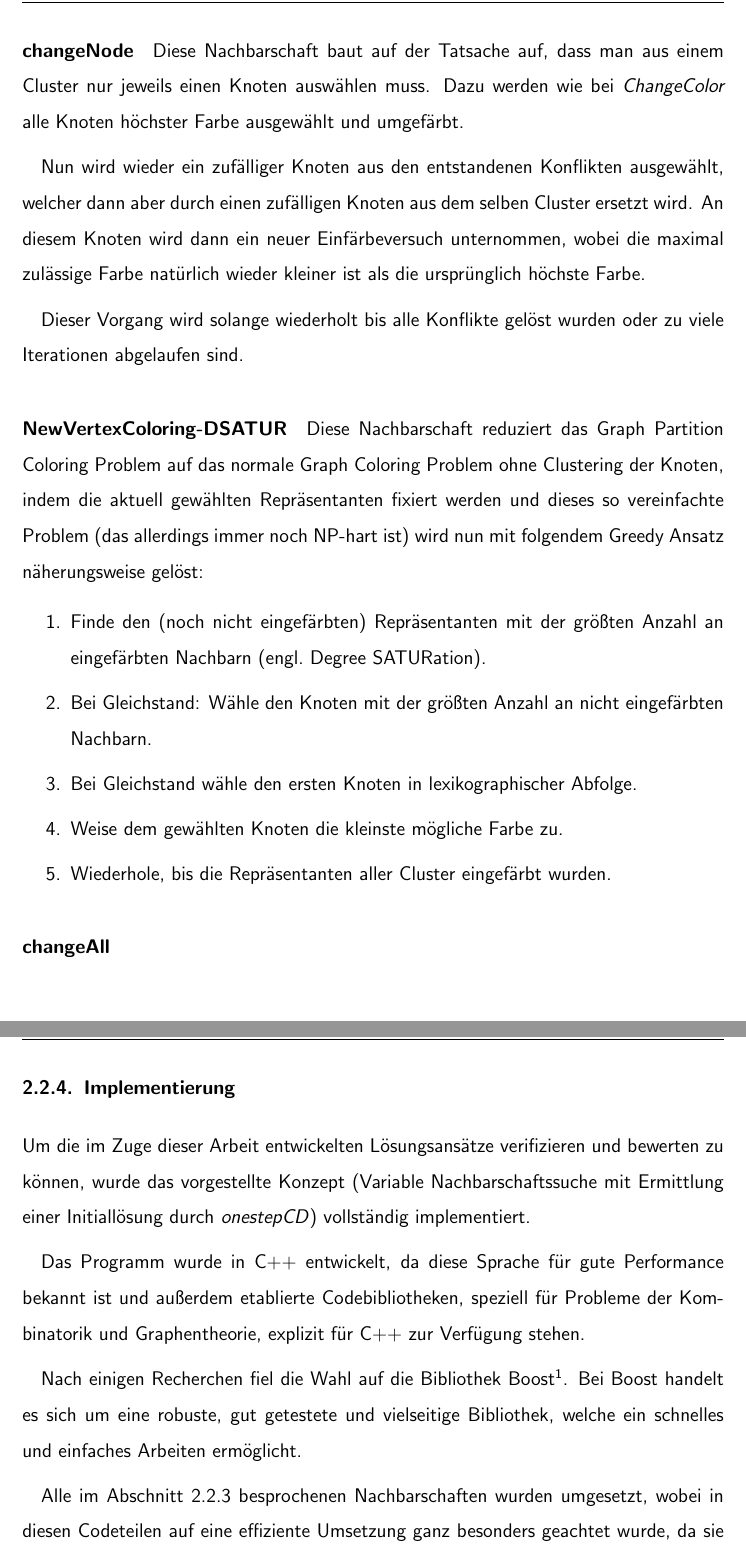
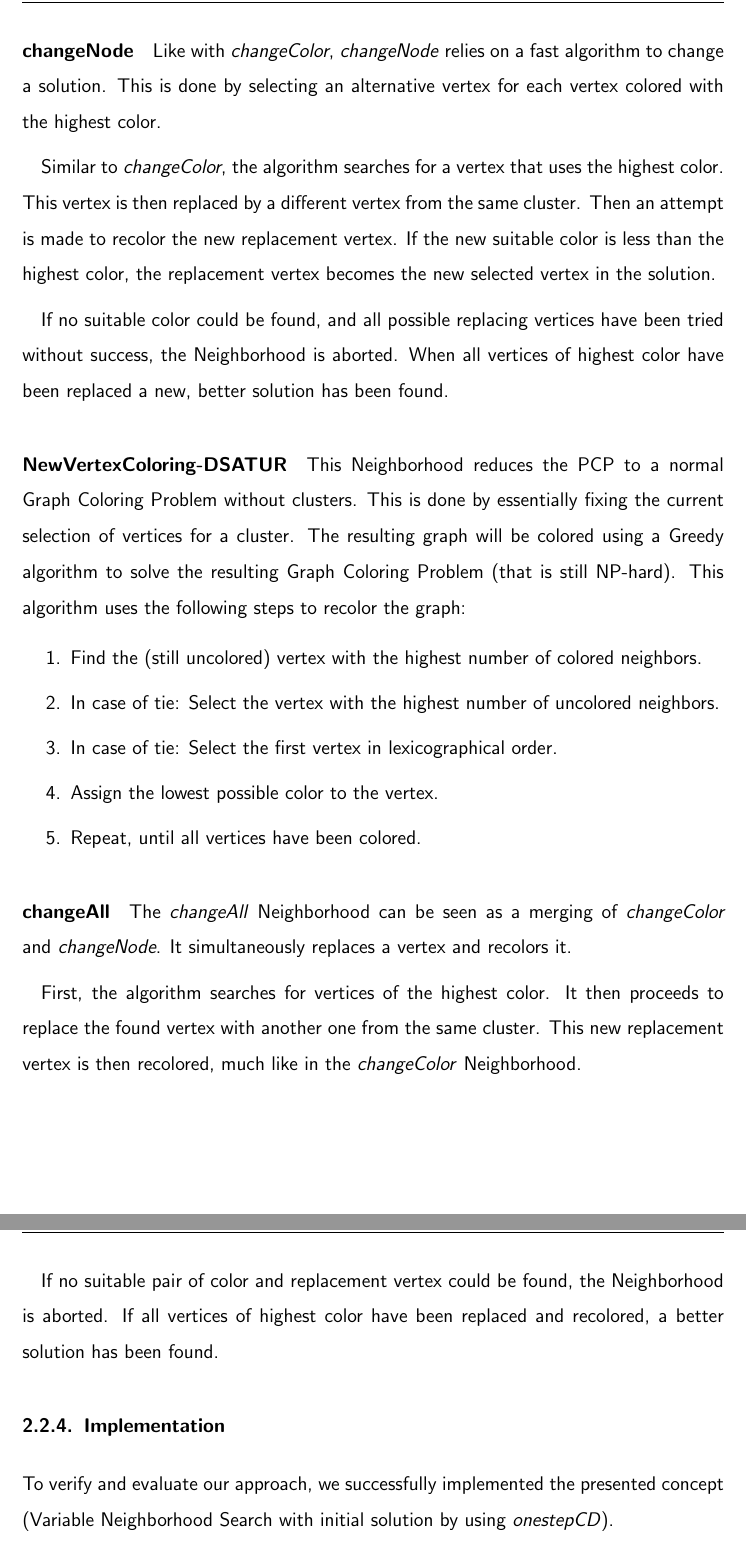
Before and after one commit to flowlo/pcp-vns, a LaTeX document (jugendinnovativ/jugendinnovativ_en.tex): two parts of pages 12 and 13 of 19 before the commit and two parts of pages 12 and 13 of 20 after it, joined at a grey line, cut at the place of the change. Compiled offline with pdfLaTeX.

Commit message:
Translated moar

```diff
--- a/jugendinnovativ/jugendinnovativ_en.tex
+++ b/jugendinnovativ/jugendinnovativ_en.tex
@@ -323,30 +323,44 @@ If however no suitable combination could be found, and the recoloring process co
 %Sollte nach einer gewissen Anzahl an Iterationen keine konfliktfreie Lösung gefunden werden, bricht \emph{ChangeColor} automatisch ab und liefert die letzte valide Lösung zurück.
 
 \paragraph{changeNode}
-Diese Nachbarschaft baut auf der Tatsache auf, dass man aus einem Cluster nur jeweils einen Knoten auswählen muss. Dazu werden wie bei \emph{ChangeColor} alle Knoten höchster Farbe ausgewählt und umgefärbt.
+Like with \emph{changeColor}, \emph{changeNode} relies on a fast algorithm to change a solution. This is done by selecting an alternative vertex for each vertex colored with the highest color.
 
-Nun wird wieder ein zufälliger Knoten aus den entstandenen Konflikten ausgewählt, welcher dann aber durch einen zufälligen Knoten aus dem selben Cluster ersetzt wird. An diesem Knoten wird dann ein neuer Einfärbeversuch unternommen, wobei die maximal zulässige Farbe natürlich wieder kleiner ist als die ursprünglich höchste Farbe.
+%Diese Nachbarschaft baut auf der Tatsache auf, dass man aus einem Cluster nur jeweils einen Knoten auswählen muss. Dazu werden wie bei \emph{ChangeColor} alle Knoten höchster Farbe ausgewählt und umgefärbt.
 
-Dieser Vorgang wird solange wiederholt bis alle Konflikte gelöst wurden oder zu viele Iterationen abgelaufen sind.
+Similar to \emph{changeColor}, the algorithm searches for a vertex that uses the highest color. This vertex is then replaced by a different vertex from the same cluster. Then an attempt is made to recolor the new replacement vertex. If the new suitable color is less than the highest color, the replacement vertex becomes the new selected vertex in the solution.
+
+%Nun wird wieder ein zufälliger Knoten aus den entstandenen Konflikten ausgewählt, welcher dann aber durch einen zufälligen Knoten aus dem selben Cluster ersetzt wird. An diesem Knoten wird dann ein neuer Einfärbeversuch unternommen, wobei die maximal zulässige Farbe natürlich wieder kleiner ist als die ursprünglich höchste Farbe.
+
+If no suitable color could be found, and all possible replacing vertices have been tried without success, the Neighborhood is aborted. When all vertices of highest color have been replaced a new, better solution has been found.
+
+%Dieser Vorgang wird solange wiederholt bis alle Konflikte gelöst wurden oder zu viele Iterationen abgelaufen sind.
 
 \paragraph{NewVertexColoring-DSATUR}
-Diese Nachbarschaft reduziert das Graph Partition Coloring Problem auf das normale Graph Coloring Problem ohne Clustering der Knoten, indem die aktuell gewählten Repräsentanten fixiert werden und dieses so vereinfachte Problem (das allerdings immer noch NP-hart ist) wird nun mit folgendem Greedy Ansatz näherungsweise gelöst:
+This Neighborhood reduces the PCP to a normal Graph Coloring Problem without clusters. This is done by essentially fixing the current selection of vertices for a cluster. The resulting graph will be colored using a Greedy algorithm to solve the resulting Graph Coloring Problem (that is still NP-hard). This algorithm uses the following steps to recolor the graph:
+
+%Diese Nachbarschaft reduziert das Graph Partition Coloring Problem auf das normale Graph Coloring Problem ohne Clustering der Knoten, indem die aktuell gewählten Repräsentanten fixiert werden und dieses so vereinfachte Problem (das allerdings immer noch NP-hart ist) wird nun mit folgendem Greedy Ansatz näherungsweise gelöst:
 
 \begin{enumerate}
-    \item Finde den (noch nicht eingefärbten) Repräsentanten mit der größten Anzahl an eingefärbten Nachbarn (engl.\ Degree SATURation).
-    \item Bei Gleichstand: Wähle den Knoten mit der größten Anzahl an nicht eingefärbten Nachbarn.
-    \item Bei Gleichstand wähle den ersten Knoten in lexikographischer Abfolge.
-    \item Weise dem gewählten Knoten die kleinste mögliche Farbe zu.
-    \item Wiederhole, bis die Repräsentanten aller Cluster eingefärbt wurden.
+	 \item Find the (still uncolored) vertex with the highest number of colored neighbors.
+%    \item Finde den (noch nicht eingefärbten) Repräsentanten mit der größten Anzahl an eingefärbten Nachbarn (engl.\ Degree SATURation).
+	 \item In case of tie: Select the vertex with the highest number of uncolored neighbors.
+%    \item Bei Gleichstand: Wähle den Knoten mit der größten Anzahl an nicht eingefärbten Nachbarn.
+	 \item In case of tie: Select the first vertex in lexicographical order.
+%    \item Bei Gleichstand wähle den ersten Knoten in lexikographischer Abfolge.
+	 \item Assign the lowest possible color to the vertex.
+%    \item Weise dem gewählten Knoten die kleinste mögliche Farbe zu.
+	 \item Repeat, until all vertices have been colored.
+%    \item Wiederhole, bis die Repräsentanten aller Cluster eingefärbt wurden.
 \end{enumerate}
 
 \paragraph{changeAll}
+The \emph{changeAll} Neighborhood can be seen as a merging of \emph{changeColor} and \emph{changeNode}. It simultaneously replaces a vertex and recolors it.
 
-\subsubsection{Implementierung}
-Um die im Zuge dieser Arbeit entwickelten Lösungsansätze verifizieren und bewerten zu können, wurde das vorgestellte Konzept (Variable Nachbarschaftssuche mit Ermittlung einer Initiallösung durch \emph{onestepCD}) vollständig implementiert.
+First, the algorithm searches for vertices of the highest color. It then proceeds to replace the found vertex with another one from the same cluster. This new replacement vertex is then recolored, much like in the \emph{changeColor} Neighborhood.
 
-Das Programm wurde in C++ entwickelt, da diese Sprache für gute Performance bekannt ist und außerdem etablierte Codebibliotheken, speziell für Probleme der Kombinatorik und Graphentheorie, explizit für C++ zur Verfügung stehen.
+If no suitable pair of color and replacement vertex could be found, the Neighborhood is aborted. If all vertices of highest color have been replaced and recolored, a better solution has been found.
 
-Nach einigen Recherchen fiel die Wahl auf die Bibliothek Boost\footnote{siehe \url{http://www.boost.org/}}. Bei Boost handelt es sich um eine robuste, gut getestete und vielseitige Bibliothek, welche ein schnelles und einfaches Arbeiten ermöglicht.
+\subsubsection{Implementation}
+%\subsubsection{Implementierung}
+To verify and evaluate our approach, we successfully implemented the presented concept (Variable Neighborhood Search with initial solution by using \emph{onestepCD}).
 
-Alle im Abschnitt \ref{sec:neigh} besprochenen Nachbarschaften wurden umgesetzt, wobei in diesen Codeteilen auf eine effiziente Umsetzung ganz besonders geachtet wurde, da sie das Laufzeitverhalten stark prägen.
```
Also changed, not shown: jugendinnovativ/jugendinnovativ_en.tex (21 more changed lines).
